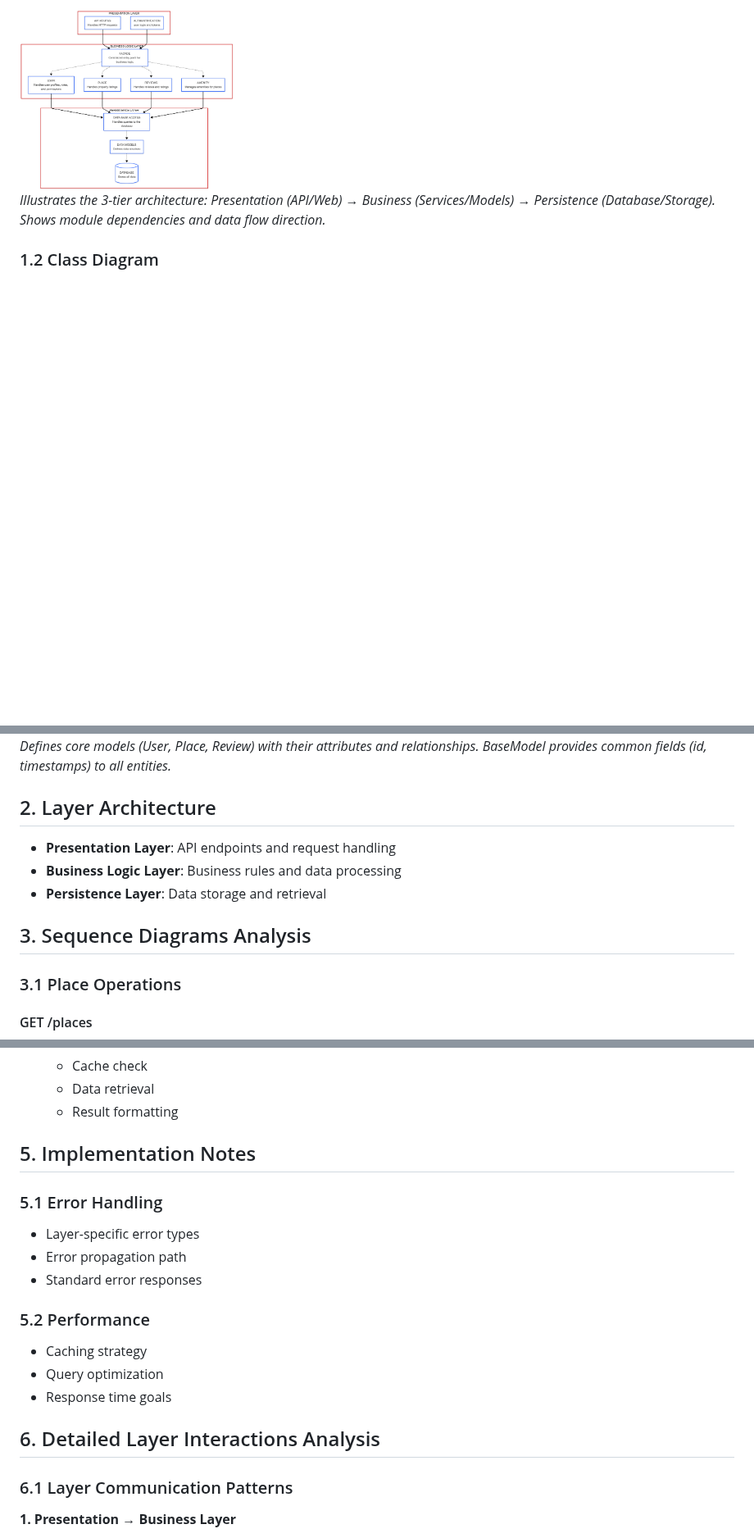
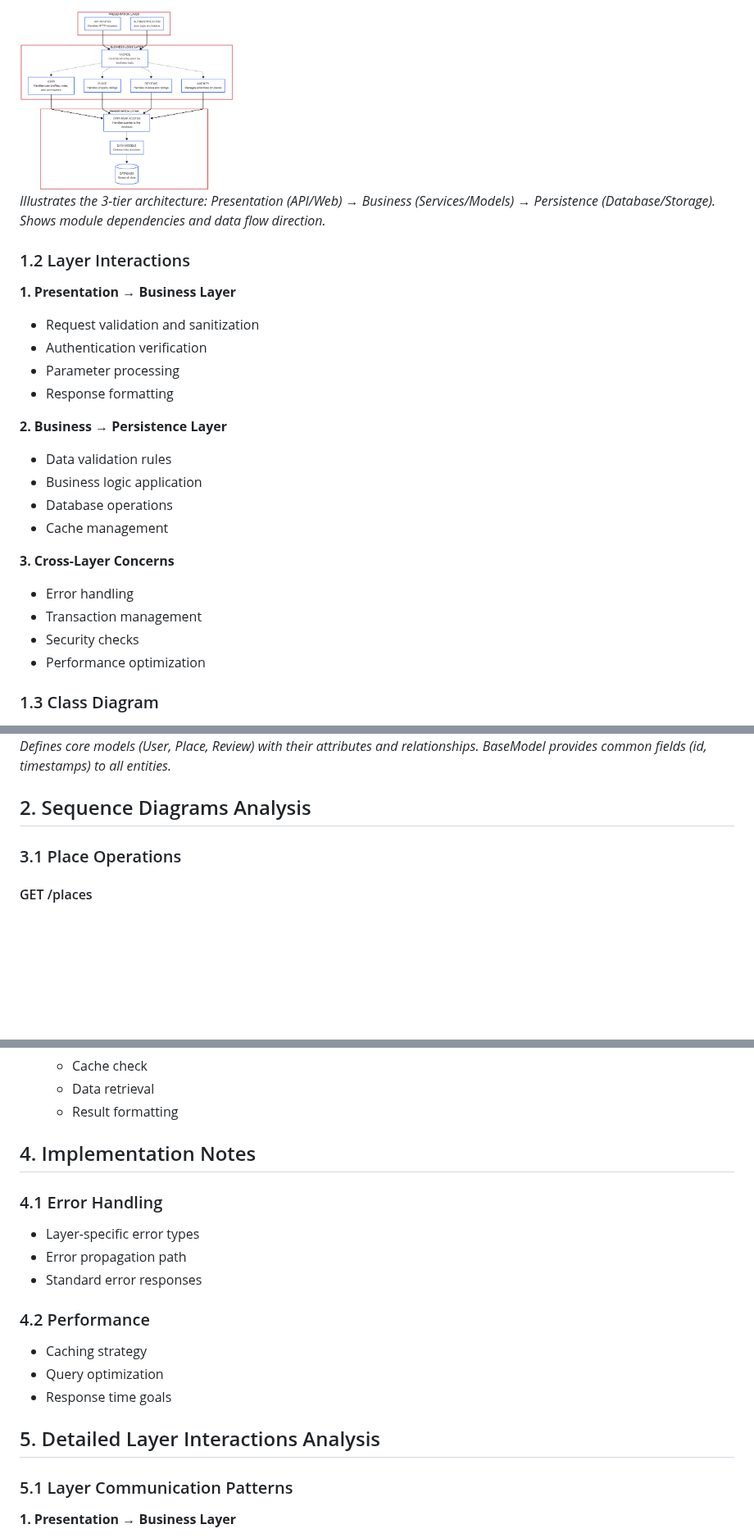
Before and after one commit to Pmichel74/holbertonschool-hbnb, a Markdown page: uml/hbnb-technical-doc.md, 3 parts joined by grey strips. Shown at 82% size. GitHub-like rendering; blank space fills up the shorter version.

Commit message:
improve technical doc

```diff
--- a/uml/hbnb-technical-doc.md
+++ b/uml/hbnb-technical-doc.md
@@ -10,19 +10,34 @@
 Presentation (API/Web) → Business (Services/Models) → Persistence (Database/Storage).
 Shows module dependencies and data flow direction.*
 
-### 1.2 Class Diagram
+### 1.2 Layer Interactions
+
+**1. Presentation → Business Layer**
+- Request validation and sanitization
+- Authentication verification
+- Parameter processing
+- Response formatting
+
+**2. Business → Persistence Layer**
+- Data validation rules
+- Business logic application
+- Database operations
+- Cache management
+
+**3. Cross-Layer Concerns**
+- Error handling
+- Transaction management
+- Security checks
+- Performance optimization
+
+### 1.3 Class Diagram
 
 <img src="class_diagram.png" width="30%" alt="Class Structure Diagram">
 
 *Defines core models (User, Place, Review) with their attributes and relationships.
 BaseModel provides common fields (id, timestamps) to all entities.*
 
-## 2. Layer Architecture
-- **Presentation Layer**: API endpoints and request handling
-- **Business Logic Layer**: Business rules and data processing
-- **Persistence Layer**: Data storage and retrieval
-
-## 3. Sequence Diagrams Analysis
+## 2. Sequence Diagrams Analysis
 
 ### 3.1 Place Operations
 
@@ -126,21 +141,21 @@ The diagram shows:
    - Data retrieval
    - Result formatting
 
-## 5. Implementation Notes
+## 4. Implementation Notes
 
-### 5.1 Error Handling
+### 4.1 Error Handling
 - Layer-specific error types
 - Error propagation path
 - Standard error responses
 
-### 5.2 Performance
+### 4.2 Performance
 - Caching strategy
 - Query optimization
 - Response time goals
 
-## 6. Detailed Layer Interactions Analysis
+## 5. Detailed Layer Interactions Analysis
 
-### 6.1 Layer Communication Patterns
+### 5.1 Layer Communication Patterns
 
 **1. Presentation → Business Layer**
 - Request validation and sanitization
```
Also changed, not shown: other parts of uml/hbnb-technical-doc.md (+10 -10 lines).
